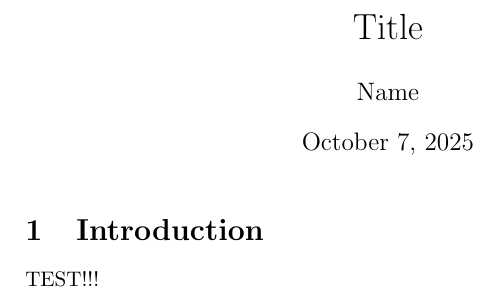
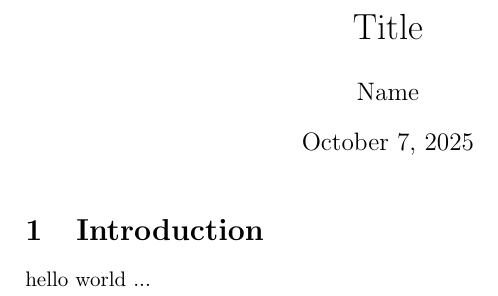
Before and after one commit to alimousavimohammadi/alimousavimohammadi, a LaTeX problem sheet (examples/paper.tex): part of the page, cut so that both start at the same text. Compiled offline with pdfLaTeX.

Commit message:
Update paper.tex

```diff
--- a/examples/paper.tex
+++ b/examples/paper.tex
@@ -9,5 +9,5 @@
 \maketitle
 
 \section{Introduction}
-TEST!!!
+hello world ...
 \end{document}
```
